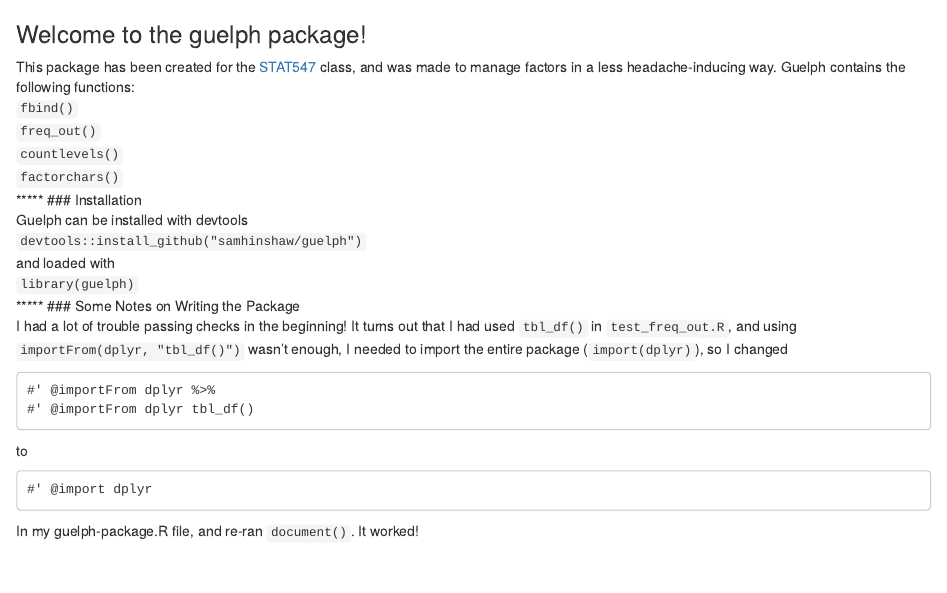
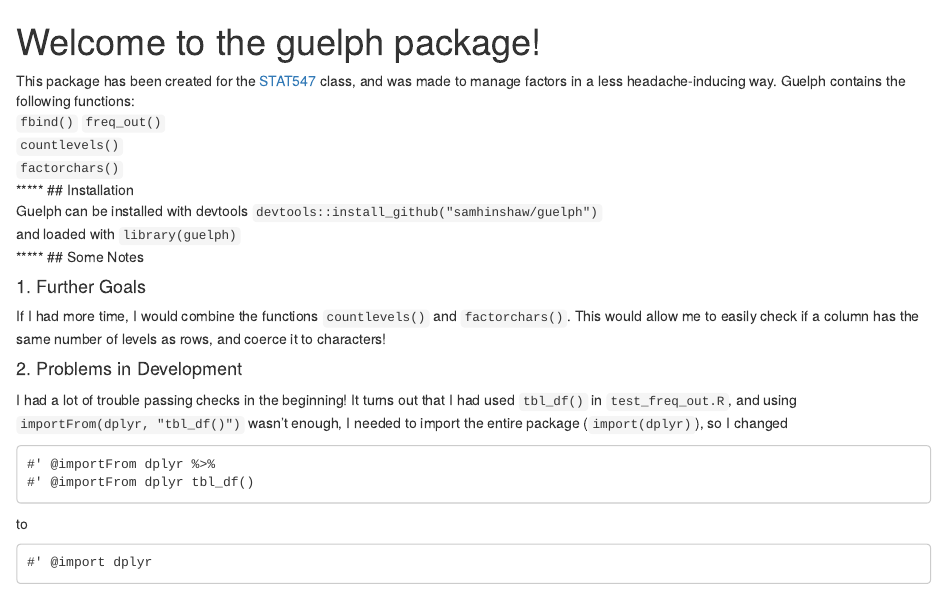
Before and after one commit to samhinshaw/guelph, an R Markdown document (readme.Rmd): the page in a window 1100 px wide, from its top. The pictures show the output file readme.html that the author committed with the source, opened offline.

Commit message:
fixing up readme

````diff
--- a/readme.Rmd
+++ b/readme.Rmd
@@ -3,7 +3,7 @@ output:
   html_document:
     keep_md: TRUE
 ---
-### Welcome to the guelph package!
+# Welcome to the guelph package!
 
 This package has been created for the [STAT547](http://stat545-ubc.github.io/) class, and was made to manage factors in a less headache-inducing way.
 Guelph contains the following functions:
@@ -12,13 +12,16 @@ Guelph contains the following functions:
 `countlevels()`
 `factorchars()`
 *****
-### Installation
-Guelph can be installed with devtools
-`devtools::install_github("samhinshaw/guelph")`
-and loaded with
-`library(guelph)`
+## Installation
+Guelph can be installed with devtools `devtools::install_github("samhinshaw/guelph")`
+and loaded with `library(guelph)`
 *****
-### Some Notes on Writing the Package
+## Some Notes
+
+#### 1. Further Goals
+If I had more time, I would combine the functions `countlevels()` and `factorchars()`.  This would allow me to easily check if a column has the same number of levels as rows, and coerce it to characters!
+
+#### 2. Problems in Development
 I had a lot of trouble passing checks in the beginning!  It turns out that I had used `tbl_df()` in `test_freq_out.R`, and using `importFrom(dplyr, "tbl_df()")` wasn't enough, I needed to import the entire package (`import(dplyr)`), so I changed
 ```
 #' @importFrom dplyr %>%
````
Also changed, not shown: readme.html, readme.md, 1 other file.
